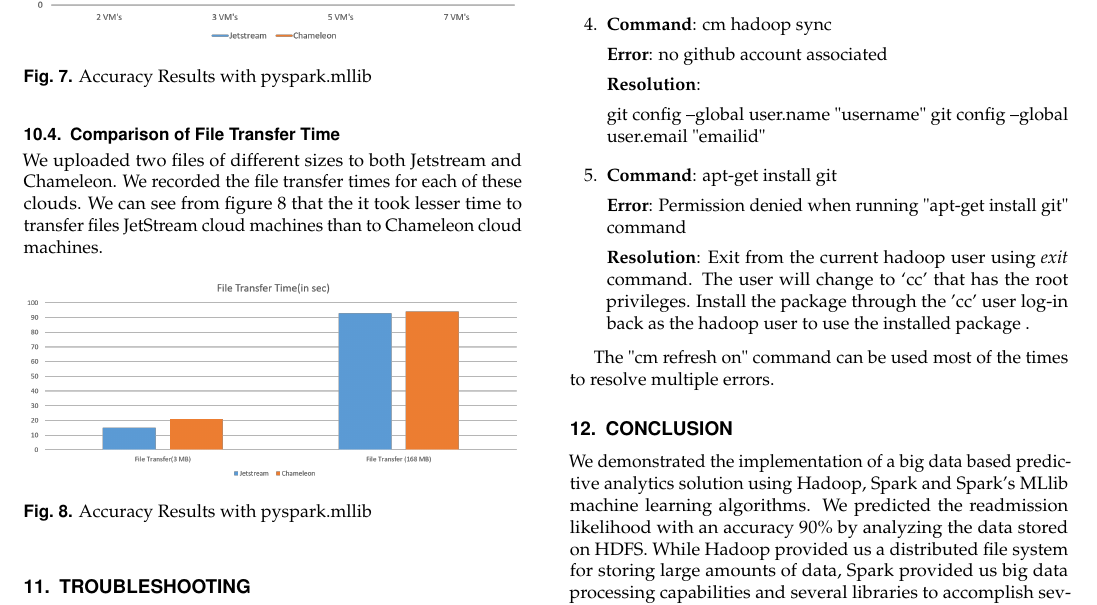
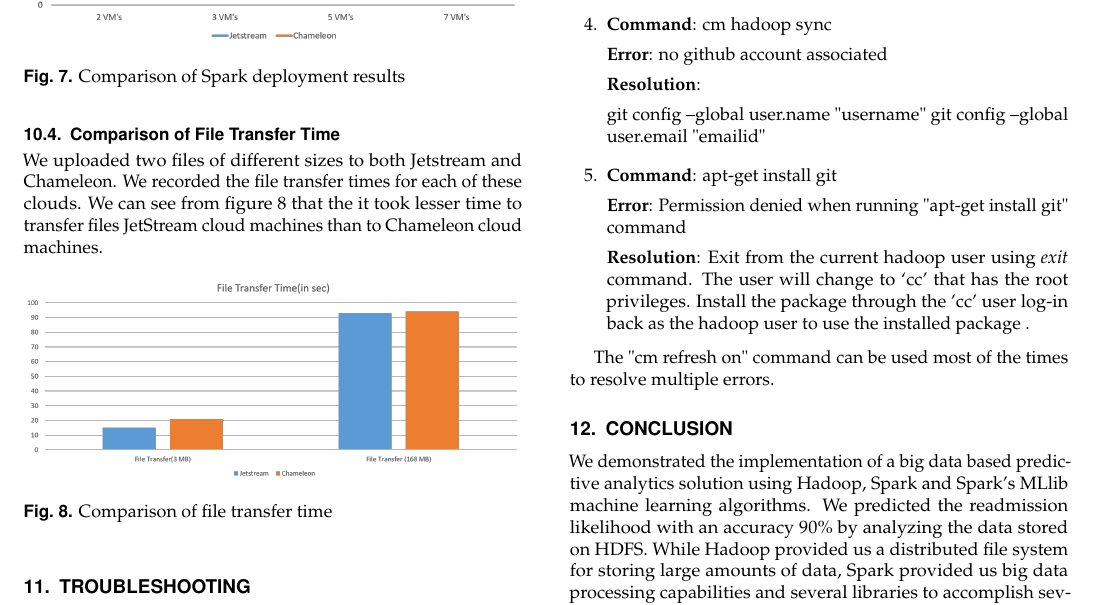
Before and after one commit to cloudmesh-project/diabetic, a LaTeX document (report/report.tex): part of page 7 of 8, cut so that both start at the same text. The pictures show the PDF file report/report.pdf that the author committed with the source.

Commit message:
chg:usr: P004 project report update by S17-IR-2028

```diff
--- a/report/report.tex
+++ b/report/report.tex
@@ -456,7 +456,7 @@ We compared the Hadoop-Spark deployment time with different number of machines o
 \begin{figure}[h]
 	\centering
 	\includegraphics[width=\linewidth,scale=1]{images/spdeploymenttime.png}
-	\caption{Accuracy Results with pyspark.mllib}
+	\caption{Comparison of Spark deployment results}
 	\label{fig:spd}
 \end{figure}
 
@@ -467,7 +467,7 @@ We uploaded two files of different sizes to both Jetstream and Chameleon. We rec
 \begin{figure}[h]
 	\centering
 	\includegraphics[width=\linewidth,scale=1]{images/Filetransfer.png}
-	\caption{Accuracy Results with pyspark.mllib}
+	\caption{Comparison of file transfer time}
 	\label{fig:ftt}
 \end{figure}
 
```
Also changed, not shown: report/report.pdf.
